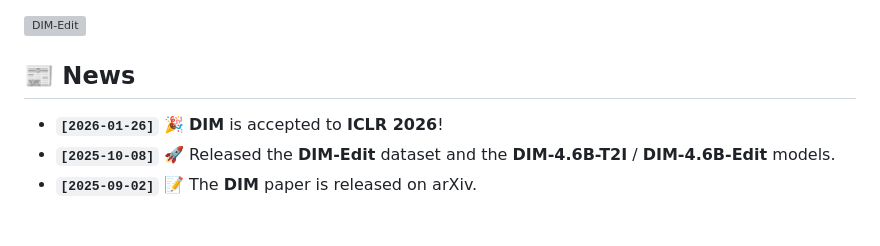
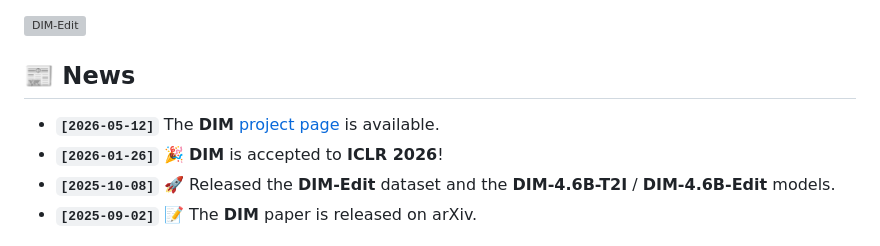
Before and after one commit to showlab/DIM, a Markdown page: README.md, the part around the change. GitHub-like rendering; grey boxes are pictures that could not be loaded.

```diff
--- a/README.md
+++ b/README.md
@@ -15,6 +15,7 @@ and [Mike Zheng Shou](https://cde.nus.edu.sg/ece/staff/shou-zheng-mike/)
 
 ## 📰 News
 
+- **`[2026-05-12]`** The **DIM** [project page](https://showlab.github.io/DIM/) is available.
 - **`[2026-01-26]`** 🎉 **DIM** is accepted to **ICLR 2026**!
 - **`[2025-10-08]`** 🚀 Released the **DIM-Edit** dataset and the **DIM-4.6B-T2I** / **DIM-4.6B-Edit** models.
 - **`[2025-09-02]`** 📝 The **DIM** paper is released on arXiv.
```
Also changed, not shown: data/T2I_DATASET.md (+4 -4 lines).
